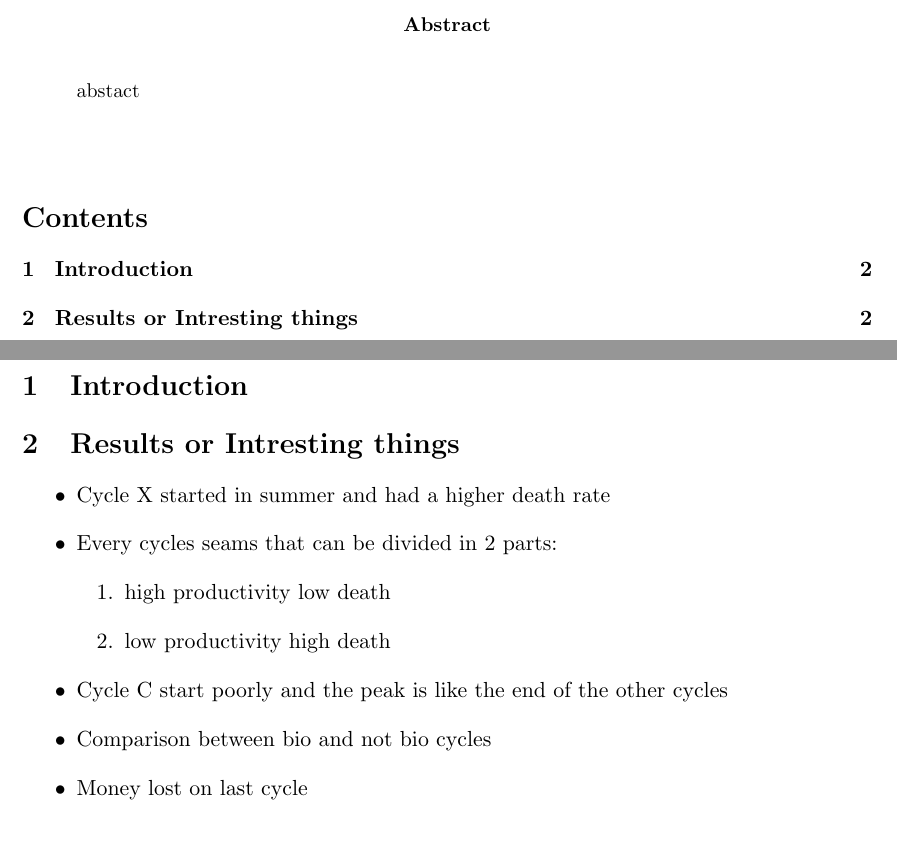
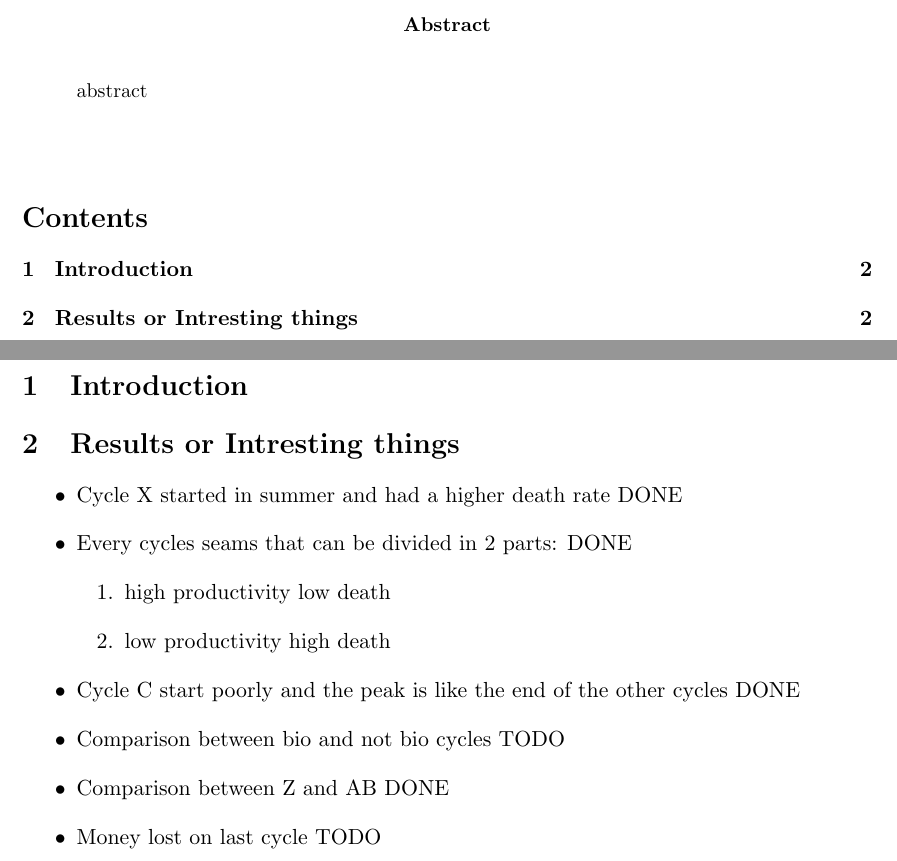
Before and after one commit to CanaliDavide/DASA--Project, a LaTeX paper (paper/results.tex): two parts of pages 2 and 3 of 3, joined at a grey line, cut so that both start at the same text, the shorter picture padded with empty space. Compiled offline with pdfLaTeX.

Commit message:
some analysis

```diff
--- a/paper/results.tex
+++ b/paper/results.tex
@@ -60,7 +60,7 @@
 \setlength{\parindent}{0em}
 \setlength{\parskip}{1em}
 \noindent
-abstact
+abstract
 \end{abstract} \hspace{10pt}
 
 \tableofcontents
@@ -70,15 +70,16 @@ abstact
 
 \section{Results or Intresting things}
 \begin{itemize}
-    \item Cycle X started in summer and had a higher death rate
-    \item Every cycles seams that can be divided in 2 parts:
+    \item Cycle X started in summer and had a higher death rate DONE
+    \item Every cycles seams that can be divided in 2 parts: DONE
     \begin{enumerate}
         \item high productivity low death
         \item low productivity high death
     \end{enumerate}
-    \item Cycle C start poorly and the peak is like the end of the other cycles
-    \item Comparison between bio and not bio cycles
-    \item Money lost on last cycle
+    \item Cycle C start poorly and the peak is like the end of the other cycles DONE
+    \item Comparison between bio and not bio cycles TODO
+    \item Comparison between Z and A&B DONE
+    \item Money lost on last cycle TODO
 \end{itemize}
 
 \end{document}
```
Also changed, not shown: Results/Comparison_Z_AB/Death.png (added), Results/Comparison_Z_AB/Density_Cleaned.png (added), Results/Comparison_Z_AB/Density_Raw.png (added), Results/Comparison_Z_AB/Density_distance.png (added), Results/Comparison_Z_AB/Laied.png (added), Results/Comparison_Z_AB/Plot_Clusters.png (added), paper/results.pdf, 12 other files.
